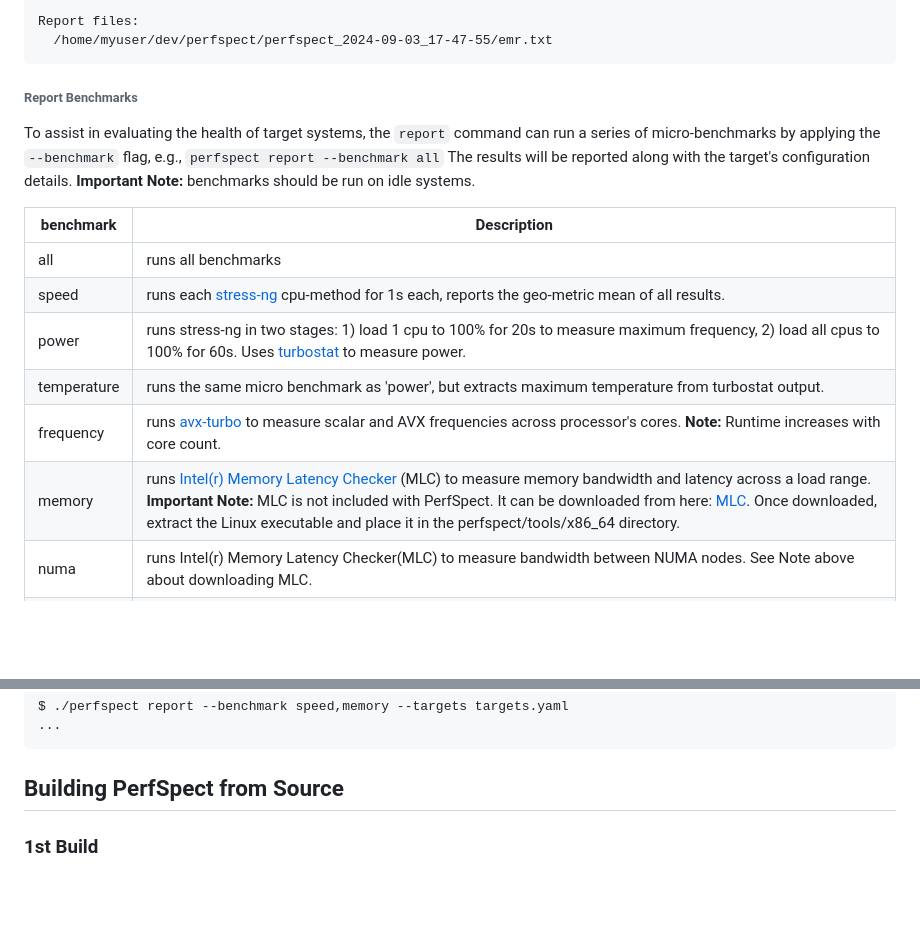
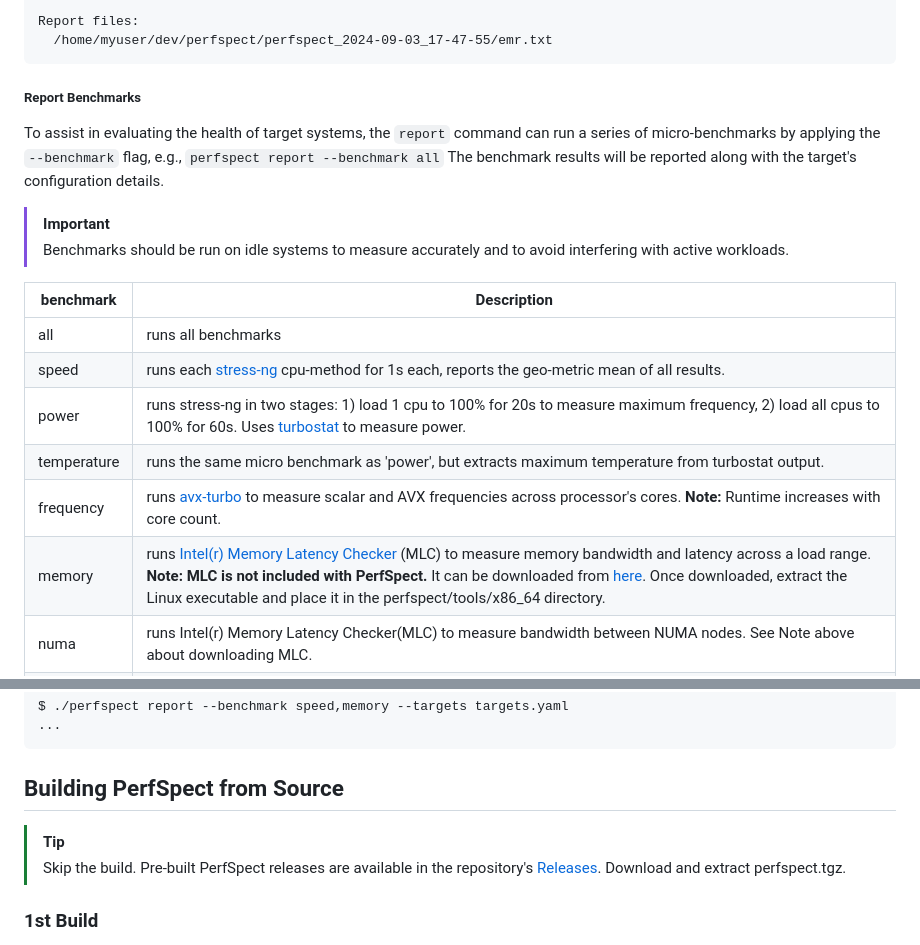
Before and after one commit to intel/PerfSpect, a Markdown page: README.md, 2 parts joined by grey strips. Drawn GitHub-style; blank space fills up the shorter version.

```diff
--- a/README.md
+++ b/README.md
@@ -90,8 +93,11 @@ Microcode:       0x21000230
 Report files:
   /home/myuser/dev/perfspect/perfspect_2024-09-03_17-47-55/emr.txt
 </pre>
-###### Report Benchmarks
-To assist in evaluating the health of target systems, the `report` command can run a series of micro-benchmarks by applying the `--benchmark` flag, e.g., `perfspect report --benchmark all` The results will be reported along with the target's configuration details. **Important Note:** benchmarks should be run on idle systems.
+##### Report Benchmarks
+To assist in evaluating the health of target systems, the `report` command can run a series of micro-benchmarks by applying the `--benchmark` flag, e.g., `perfspect report --benchmark all` The benchmark results will be reported along with the target's configuration details.
+
+> [!IMPORTANT]
+> Benchmarks should be run on idle systems to measure accurately and to avoid interfering with active workloads.
 
 | benchmark | Description |
 | --------- | ----------- |
@@ -100,7 +106,7 @@ To assist in evaluating the health of target systems, the `report` command can r
 | power | runs stress-ng in two stages: 1) load 1 cpu to 100% for 20s to measure maximum frequency, 2) load all cpus to 100% for 60s. Uses [turbostat](https://github.com/torvalds/linux/tree/master/tools/power/x86/turbostat) to measure power. |
 | temperature | runs the same micro benchmark as 'power', but extracts maximum temperature from turbostat output. |
 | frequency | runs [avx-turbo](https://github.com/travisdowns/avx-turbo) to measure scalar and AVX frequencies across processor's cores. **Note:** Runtime increases with core count.  |
-| memory | runs [Intel(r) Memory Latency Checker](https://www.intel.com/content/www/us/en/download/736633/intel-memory-latency-checker-intel-mlc.html) (MLC) to measure memory bandwidth and latency across a load range. **Important Note:** MLC is not included with PerfSpect. It can be downloaded from here: [MLC](https://www.intel.com/content/www/us/en/download/736633/intel-memory-latency-checker-intel-mlc.html). Once downloaded, extract the Linux executable and place it in the perfspect/tools/x86_64 directory. |
+| memory | runs [Intel(r) Memory Latency Checker](https://www.intel.com/content/www/us/en/download/736633/intel-memory-latency-checker-intel-mlc.html) (MLC) to measure memory bandwidth and latency across a load range. **Note: MLC is not included with PerfSpect.** It can be downloaded from [here](https://www.intel.com/content/www/us/en/download/736633/intel-memory-latency-checker-intel-mlc.html). Once downloaded, extract the Linux executable and place it in the perfspect/tools/x86_64 directory. |
 | numa | runs Intel(r) Memory Latency Checker(MLC) to measure bandwidth between NUMA nodes. See Note above about downloading MLC. |
 | storage | runs [fio](https://github.com/axboe/fio) for 2 minutes in read/write mode with a single worker to measure single-thread read and write bandwidth. Use the --storage-dir flag to override the default location. Minimum 5GB disk space required to run test. |
 
@@ -187,6 +200,8 @@ $ ./perfspect report --benchmark speed,memory --targets targets.yaml
 ...
 </pre>
 ## Building PerfSpect from Source
+> [!TIP]
+> Skip the build. Pre-built PerfSpect releases are available in the repository's [Releases](https://github.com/intel/PerfSpect/releases). Download and extract perfspect.tgz.
 ### 1st Build
 `builder/build.sh` builds the dependencies and the app in Docker containers that provide the required build environments. Assumes you have Docker installed on your development system.
 
```
Also changed, not shown: other parts of README.md (+21 -11 lines).
